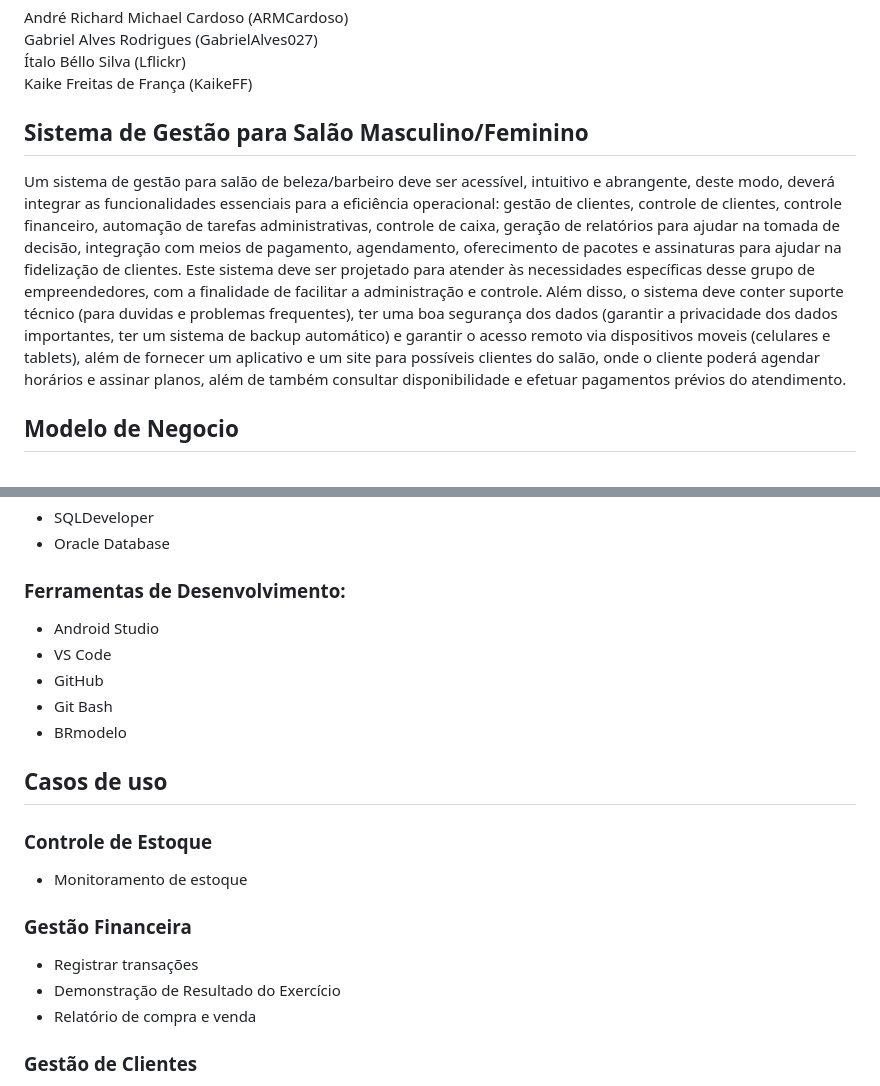
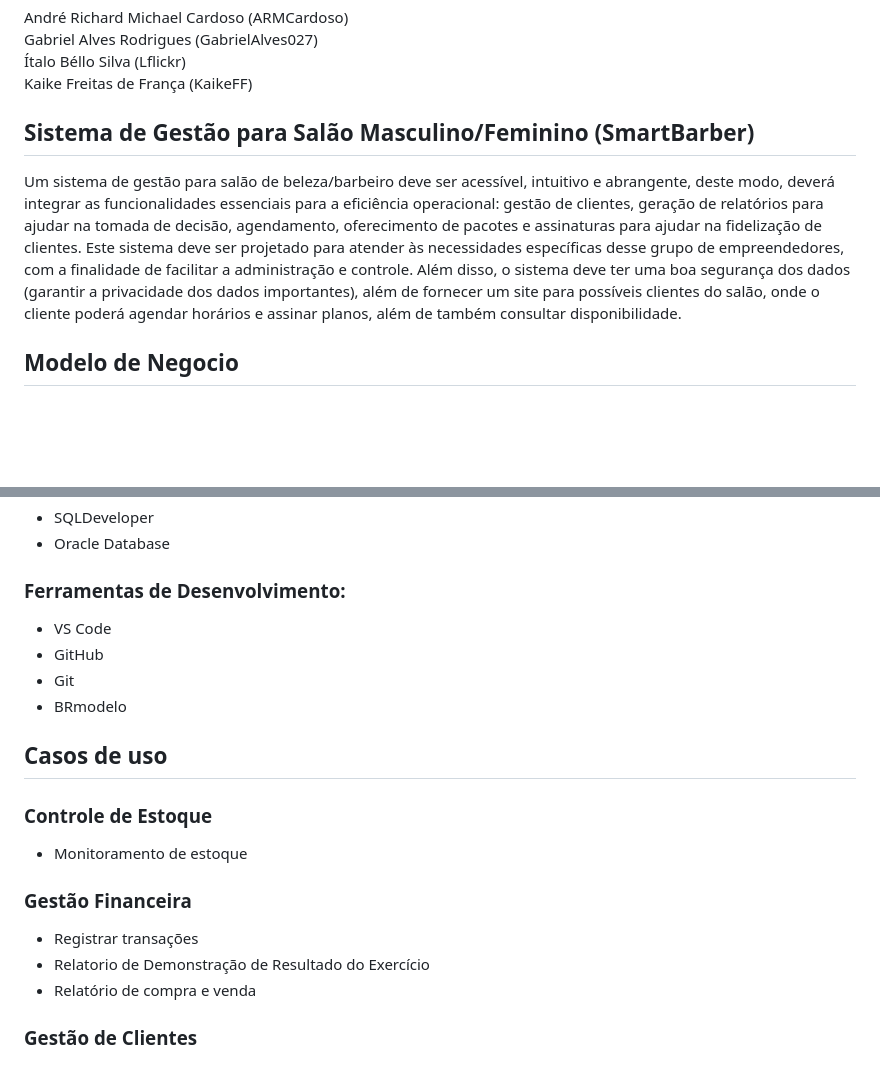
Before and after one commit to GabrielAlves027/ES2, a Markdown page: README.md, 2 parts joined by grey strips. GitHub-like rendering; blank space fills up the shorter version.

```diff
--- a/README.md
+++ b/README.md
@@ -6,9 +6,9 @@
 <br>Ítalo Béllo Silva (Lflickr)</br>
 <br>Kaike Freitas de França (KaikeFF)</br>
 
-## Sistema de Gestão para Salão Masculino/Feminino
+## Sistema de Gestão para Salão Masculino/Feminino (SmartBarber)
 
-Um sistema de gestão para salão de beleza/barbeiro deve ser acessível, intuitivo e abrangente, deste modo, deverá integrar as funcionalidades essenciais para a eficiência operacional: gestão de clientes, controle de clientes, controle financeiro, automação de tarefas administrativas, controle de caixa, geração de relatórios para ajudar na tomada de decisão, integração com meios de pagamento, agendamento, oferecimento de pacotes e assinaturas para ajudar na fidelização de clientes. Este sistema deve ser projetado para atender às necessidades específicas desse grupo de empreendedores, com a finalidade de facilitar a administração e controle. Além disso, o sistema deve conter suporte técnico (para duvidas e problemas frequentes), ter uma boa segurança dos dados (garantir a privacidade dos dados importantes, ter um sistema de backup automático) e garantir o acesso remoto via dispositivos moveis (celulares e tablets), além de fornecer um aplicativo e um site para possíveis clientes do salão, onde o cliente poderá agendar horários e assinar planos, além de também consultar disponibilidade e efetuar pagamentos prévios do atendimento.
+Um sistema de gestão para salão de beleza/barbeiro deve ser acessível, intuitivo e abrangente, deste modo, deverá integrar as funcionalidades essenciais para a eficiência operacional: gestão de clientes, geração de relatórios para ajudar na tomada de decisão, agendamento, oferecimento de pacotes e assinaturas para ajudar na fidelização de clientes. Este sistema deve ser projetado para atender às necessidades específicas desse grupo de empreendedores, com a finalidade de facilitar a administração e controle. Além disso, o sistema deve ter uma boa segurança dos dados (garantir a privacidade dos dados importantes), além de fornecer um site para possíveis clientes do salão, onde o cliente poderá agendar horários e assinar planos, além de também consultar disponibilidade.
 
 ## Modelo de Negocio
 
@@ -29,10 +29,9 @@ Um sistema de gestão para salão de beleza/barbeiro deve ser acessível, intuit
 - Oracle Database
 
 ### Ferramentas de Desenvolvimento:
-- Android Studio
 - VS Code
 - GitHub
-- Git Bash
+- Git
 - BRmodelo
 
 
@@ -41,7 +40,7 @@ Um sistema de gestão para salão de beleza/barbeiro deve ser acessível, intuit
   - Monitoramento de estoque
 ### Gestão Financeira
   - Registrar transações
-  - Demonstração de Resultado do Exercício
+  - Relatorio de Demonstração de Resultado do Exercício
   - Relatório de compra e venda
 ### Gestão de Clientes
   - Monitorar Clientes
```
